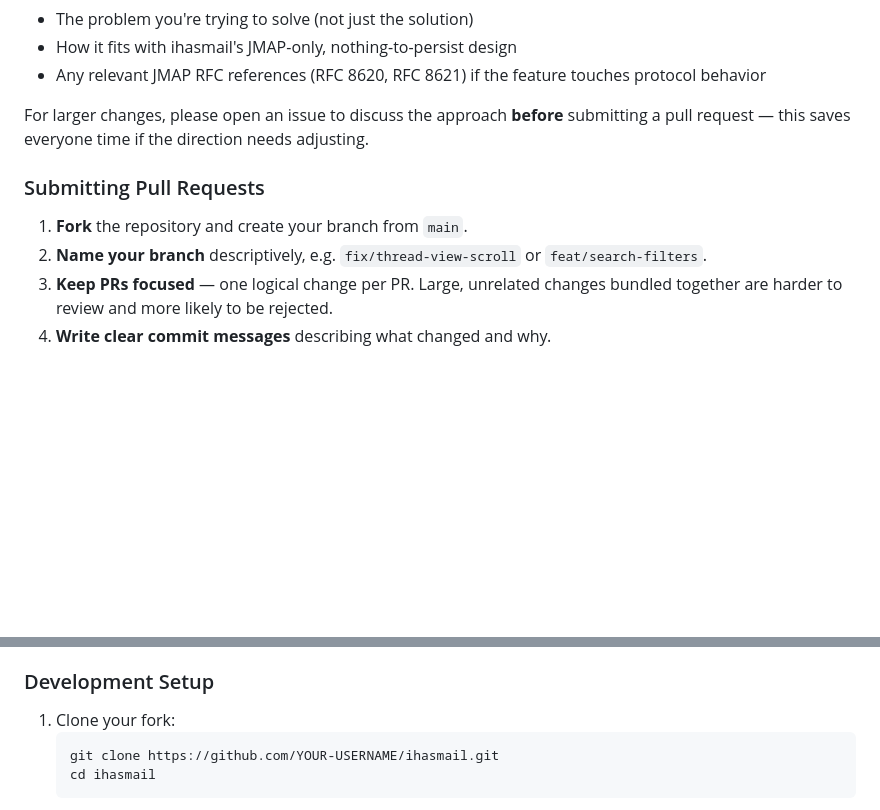
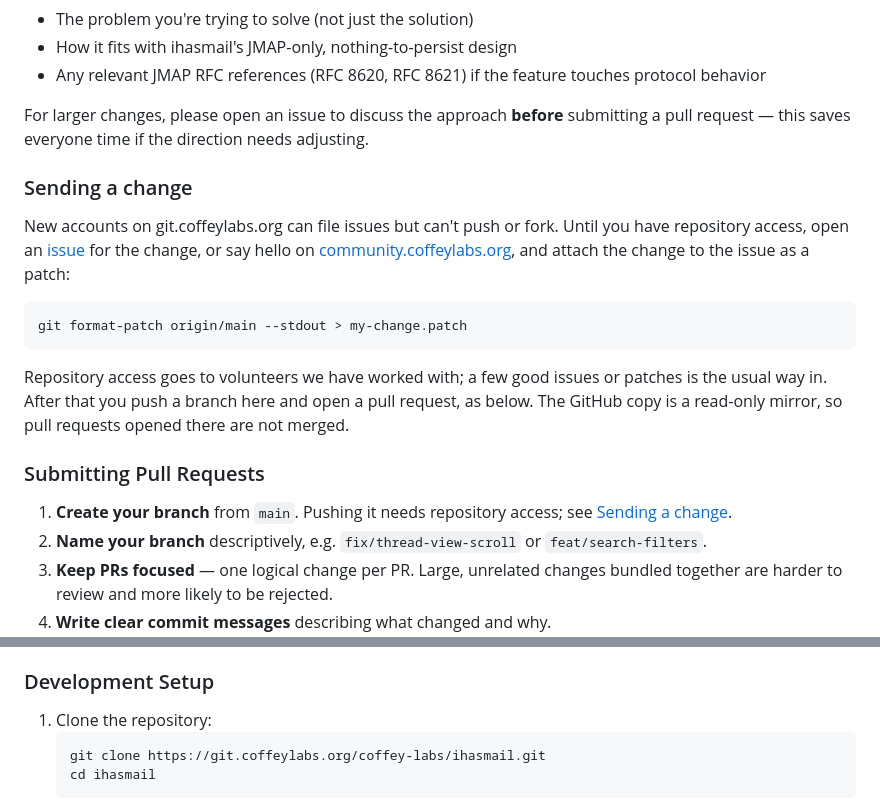
Before and after one commit to Coffey-Labs/ihasmail, a Markdown page: CONTRIBUTING.md, 2 parts joined by grey strips. Drawn GitHub-style; blank space fills up the shorter version.

Commit message:
CONTRIBUTING: how to send a change without repository access
New accounts on git.coffeylabs.org can file issues but can't push or fork.
Until a volunteer is given access, a change arrives as a patch on an issue.

````diff
--- a/CONTRIBUTING.md
+++ b/CONTRIBUTING.md
@@ -35,9 +35,26 @@ Open an issue describing:
 
 For larger changes, please open an issue to discuss the approach **before** submitting a pull request — this saves everyone time if the direction needs adjusting.
 
+### Sending a change
+
+New accounts on git.coffeylabs.org can file issues but can't push or fork.
+Until you have repository access, open an
+[issue](https://git.coffeylabs.org/coffey-labs/ihasmail/issues) for the change, or say hello
+on [community.coffeylabs.org](https://community.coffeylabs.org), and attach the
+change to the issue as a patch:
+
+```bash
+git format-patch origin/main --stdout > my-change.patch
+```
+
+Repository access goes to volunteers we have worked with; a few good issues or
+patches is the usual way in. After that you push a branch here and open a pull
+request, as below. The GitHub copy is a read-only mirror, so pull requests opened
+there are not merged.
+
 ### Submitting Pull Requests
 
-1. **Fork** the repository and create your branch from `main`.
+1. **Create your branch** from `main`. Pushing it needs repository access; see [Sending a change](#sending-a-change).
 2. **Name your branch** descriptively, e.g. `fix/thread-view-scroll` or `feat/search-filters`.
 3. **Keep PRs focused** — one logical change per PR. Large, unrelated changes bundled together are harder to review and more likely to be rejected.
 4. **Write clear commit messages** describing what changed and why.
@@ -124,9 +141,9 @@ examples in `web/src/views/*/__tests__/`.
 
 ### Development Setup
 
-1. Clone your fork:
+1. Clone the repository:
    ```bash
-   git clone https://github.com/YOUR-USERNAME/ihasmail.git
+   git clone https://git.coffeylabs.org/coffey-labs/ihasmail.git
    cd ihasmail
    ```
 2. Point your local instance at a running Stalwart Mail Server (a test/dev instance is strongly recommended — do not develop against a production mailbox), or use the built-in mock below.
````
